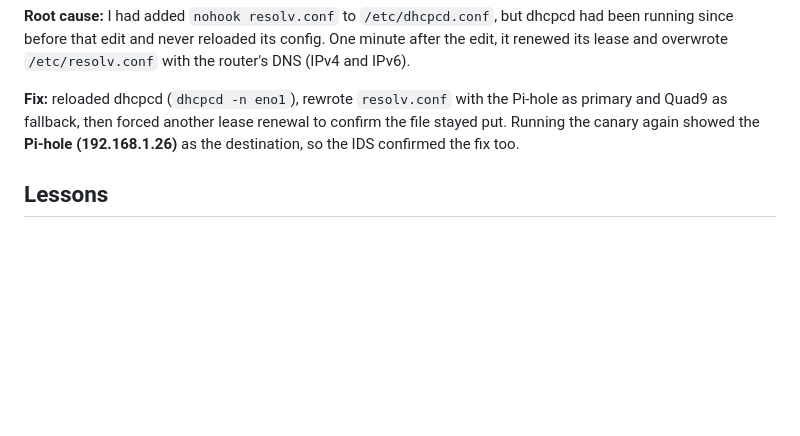
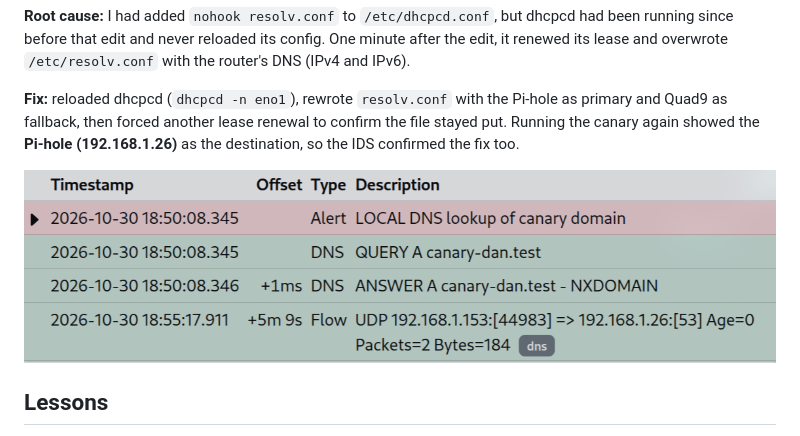
Before and after one commit to tovardaniel375/homelab-detections, a Markdown page: README.md, the part around the change. Drawn GitHub-style; pictures changed too: images/evebox-canary-alert.png (added); blank space fills up the shorter version.

Commit message:
Add EveBox screenshot of DNS fix

```diff
--- a/README.md
+++ b/README.md
@@ -50,6 +50,8 @@ The canary alert showed the server's DNS going to the **router (192.168.1.1)** i
 
 **Fix:** reloaded dhcpcd (`dhcpcd -n eno1`), rewrote `resolv.conf` with the Pi-hole as primary and Quad9 as fallback, then forced another lease renewal to confirm the file stayed put. Running the canary again showed the **Pi-hole (192.168.1.26)** as the destination, so the IDS confirmed the fix too.
 
+![EveBox flow view: canary lookup now goes to the Pi-hole (192.168.1.26) and gets NXDOMAIN in 1 ms, down from 27 ms through the router](images/evebox-canary-alert.png)
+
 ## Lessons
 
 - A detection isn't done until you've triggered it and seen the alert.
```
